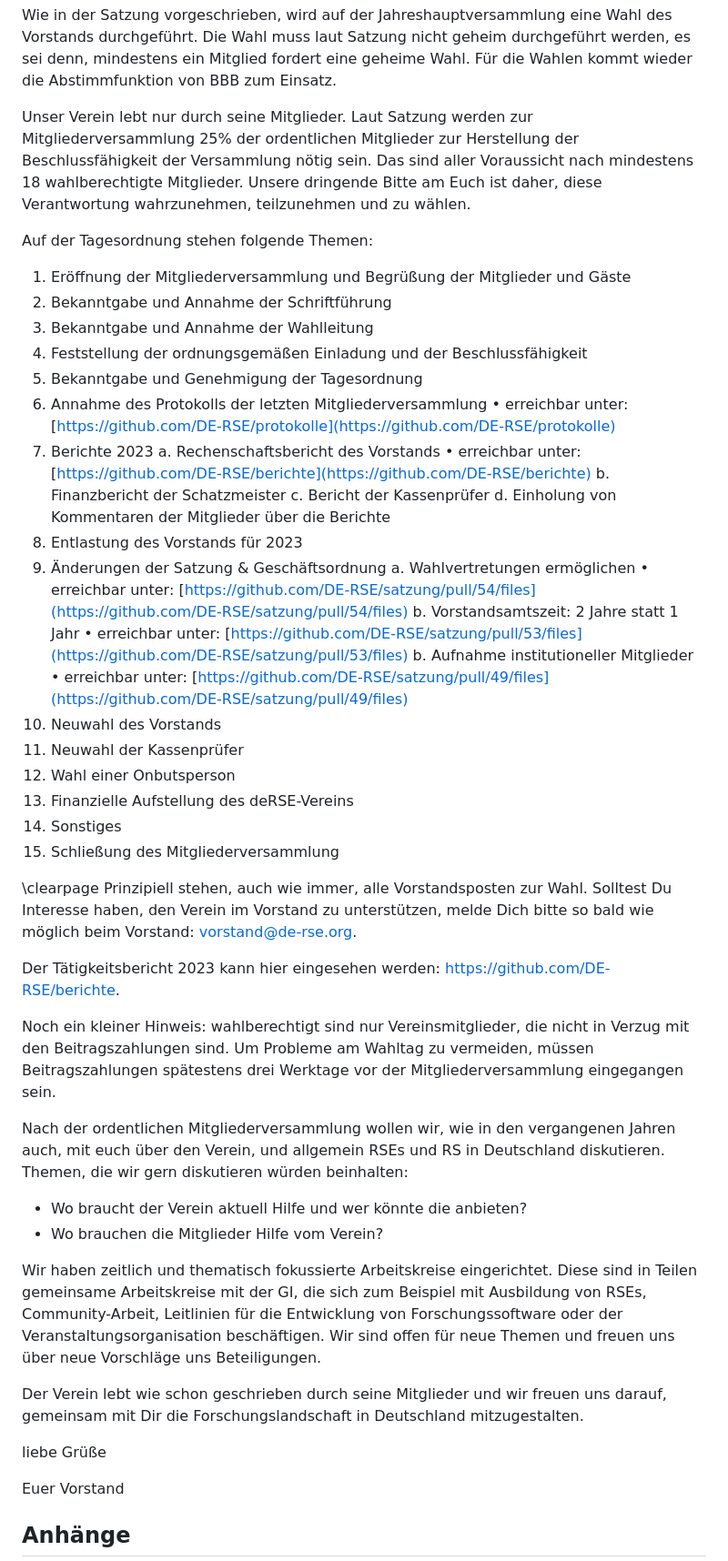
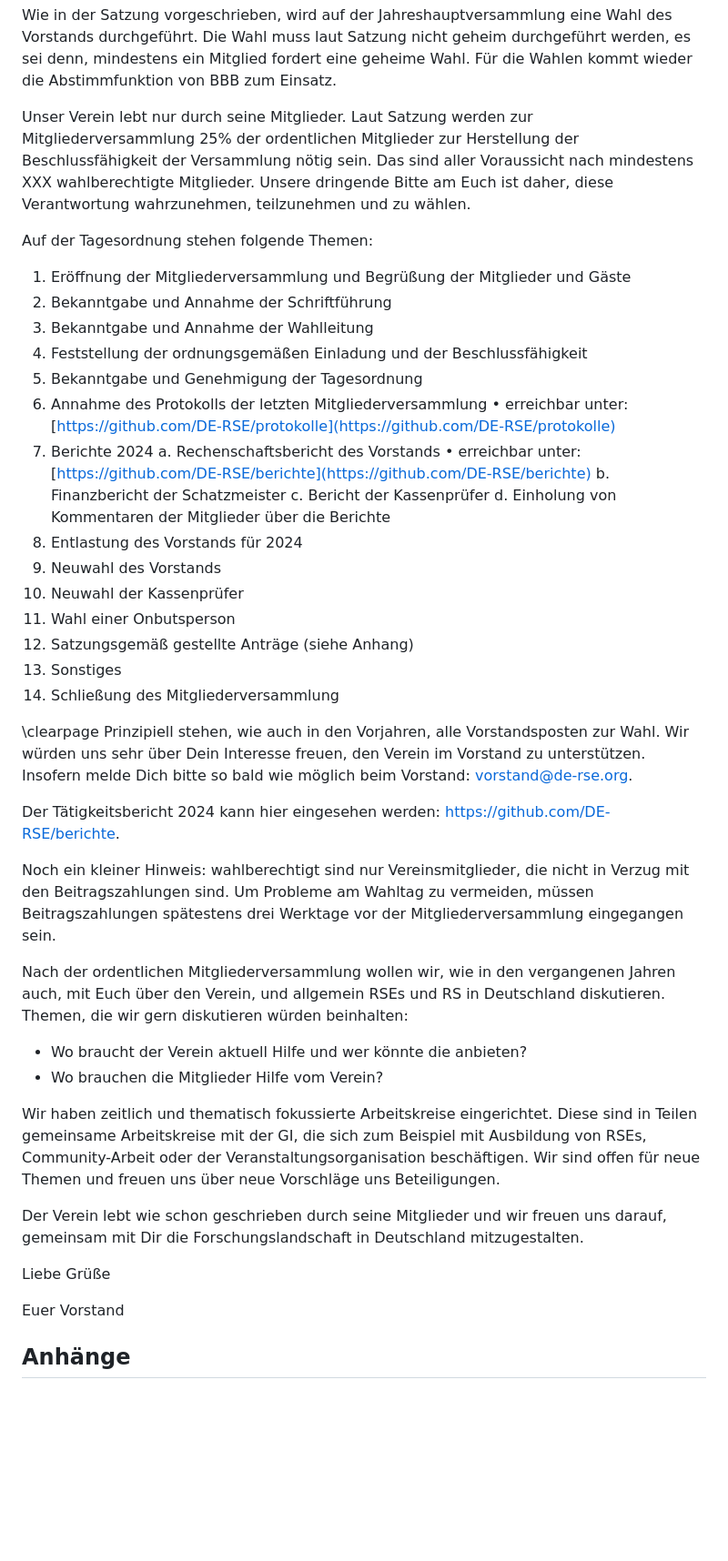
Before and after one commit to DE-RSE/materials, a Markdown page: Einladung_Jahreshauptversammlung/Einladung_Jahreshauptversammlung_2025.md, the part around one of its changes. Shown at 91% size. Drawn GitHub-style; blank space fills up the shorter version.

Commit message:
Update Jahreshauptversammlung 2025

```diff
--- a/Einladung_Jahreshauptversammlung/Einladung_Jahreshauptversammlung_2025.md
+++ b/Einladung_Jahreshauptversammlung/Einladung_Jahreshauptversammlung_2025.md
@@ -5,7 +5,7 @@ der de-RSE e.V. lädt alle Vereinsmitglieder zur ordentlichen Jahreshauptversamm
 
 Wie in der Satzung vorgeschrieben, wird auf der Jahreshauptversammlung eine Wahl des Vorstands durchgeführt. Die Wahl muss laut Satzung nicht geheim durchgeführt werden, es sei denn, mindestens ein Mitglied fordert eine geheime Wahl. Für die Wahlen kommt wieder die Abstimmfunktion von BBB zum Einsatz.
 
-Unser Verein lebt nur durch seine Mitglieder. Laut Satzung werden zur Mitgliederversammlung 25% der ordentlichen Mitglieder zur Herstellung der Beschlussfähigkeit der Versammlung nötig sein. Das sind aller Voraussicht nach mindestens 18 wahlberechtigte Mitglieder. Unsere dringende Bitte am Euch ist daher, diese Verantwortung wahrzunehmen, teilzunehmen und zu wählen.
+Unser Verein lebt nur durch seine Mitglieder. Laut Satzung werden zur Mitgliederversammlung 25% der ordentlichen Mitglieder zur Herstellung der Beschlussfähigkeit der Versammlung nötig sein. Das sind aller Voraussicht nach mindestens XXX wahlberechtigte Mitglieder. Unsere dringende Bitte am Euch ist daher, diese Verantwortung wahrzunehmen, teilzunehmen und zu wählen.
 
 Auf der Tagesordnung stehen folgende Themen:
 
@@ -16,44 +16,37 @@ Auf der Tagesordnung stehen folgende Themen:
 5. Bekanntgabe und Genehmigung der Tagesordnung
 6. Annahme des Protokolls der letzten Mitgliederversammlung
     • erreichbar unter: [https://github.com/DE-RSE/protokolle](https://github.com/DE-RSE/protokolle)
-7. Berichte 2023
+7. Berichte 2024
     a. Rechenschaftsbericht des Vorstands
     • erreichbar unter: [https://github.com/DE-RSE/berichte](https://github.com/DE-RSE/berichte)
     b. Finanzbericht der Schatzmeister
     c. Bericht der Kassenprüfer
     d. Einholung von Kommentaren der Mitglieder über die Berichte
-8. Entlastung des Vorstands für 2023
-9.  Änderungen der Satzung & Geschäftsordnung
-    a. Wahlvertretungen ermöglichen
-    • erreichbar unter: [https://github.com/DE-RSE/satzung/pull/54/files](https://github.com/DE-RSE/satzung/pull/54/files)
-    b. Vorstandsamtszeit: 2 Jahre statt 1 Jahr
-    • erreichbar unter: [https://github.com/DE-RSE/satzung/pull/53/files](https://github.com/DE-RSE/satzung/pull/53/files)
-    b. Aufnahme institutioneller Mitglieder
-    • erreichbar unter: [https://github.com/DE-RSE/satzung/pull/49/files](https://github.com/DE-RSE/satzung/pull/49/files)
-10. Neuwahl des Vorstands
-11. Neuwahl der Kassenprüfer
-12. Wahl einer Onbutsperson
-13. Finanzielle Aufstellung des deRSE-Vereins
-14. Sonstiges
-15. Schließung des Mitgliederversammlung
+8. Entlastung des Vorstands für 2024
+9.  Neuwahl des Vorstands
+10. Neuwahl der Kassenprüfer
+11. Wahl einer Onbutsperson
+12. Satzungsgemäß gestellte Anträge (siehe Anhang)
+13. Sonstiges
+14. Schließung des Mitgliederversammlung
 
 \clearpage
-Prinzipiell stehen, auch wie immer, alle Vorstandsposten zur Wahl. Solltest Du Interesse haben, den Verein im Vorstand zu unterstützen, melde Dich bitte so bald wie möglich beim Vorstand: vorstand@de-rse.org.
+Prinzipiell stehen, wie auch in den Vorjahren, alle Vorstandsposten zur Wahl. Wir würden uns sehr über Dein Interesse freuen, den Verein im Vorstand zu unterstützen. Insofern melde Dich bitte so bald wie möglich beim Vorstand: vorstand@de-rse.org.
 
-Der Tätigkeitsbericht 2023 kann hier eingesehen werden: [https://github.com/DE-RSE/berichte](https://github.com/DE-RSE/berichte/blob/master/Jahresberichte/2023/Rechenschaftsbericht_2023_publiziert.pdf).
+Der Tätigkeitsbericht 2024 kann hier eingesehen werden: [https://github.com/DE-RSE/berichte](https://github.com/DE-RSE/berichte/blob/master/Jahresberichte/2024/Rechenschaftsbericht_2024_publiziert.pdf).
 
 Noch ein kleiner Hinweis: wahlberechtigt sind nur Vereinsmitglieder, die nicht in Verzug mit den Beitragszahlungen sind. Um Probleme am Wahltag zu vermeiden, müssen Beitragszahlungen spätestens drei Werktage vor der Mitgliederversammlung eingegangen sein.
 
-Nach der ordentlichen Mitgliederversammlung wollen wir, wie in den vergangenen Jahren auch, mit euch über den Verein, und allgemein RSEs und RS in Deutschland diskutieren. Themen, die wir gern diskutieren würden beinhalten:
+Nach der ordentlichen Mitgliederversammlung wollen wir, wie in den vergangenen Jahren auch, mit Euch über den Verein, und allgemein RSEs und RS in Deutschland diskutieren. Themen, die wir gern diskutieren würden beinhalten:
 
 -   Wo braucht der Verein aktuell Hilfe und wer könnte die anbieten?
 -   Wo brauchen die Mitglieder Hilfe vom Verein?
 
-Wir haben zeitlich und thematisch fokussierte Arbeitskreise eingerichtet. Diese sind in Teilen gemeinsame Arbeitskreise mit der GI, die sich zum Beispiel mit Ausbildung von RSEs, Community-Arbeit, Leitlinien für die Entwicklung von Forschungssoftware oder der Veranstaltungsorganisation  beschäftigen. Wir sind offen für neue Themen und freuen uns über neue Vorschläge uns Beteiligungen.
+Wir haben zeitlich und thematisch fokussierte Arbeitskreise eingerichtet. Diese sind in Teilen gemeinsame Arbeitskreise mit der GI, die sich zum Beispiel mit Ausbildung von RSEs, Community-Arbeit oder der Veranstaltungsorganisation beschäftigen. Wir sind offen für neue Themen und freuen uns über neue Vorschläge uns Beteiligungen.
 
 Der Verein lebt wie schon geschrieben durch seine Mitglieder und wir freuen uns darauf, gemeinsam mit Dir die Forschungslandschaft in Deutschland mitzugestalten.
 
-liebe Grüße
+Liebe Grüße
 
 Euer Vorstand
 
```
Also changed, not shown: other parts of Einladung_Jahreshauptversammlung/Einladung_Jahreshauptversammlung_2025.md (+0 -37 lines).
